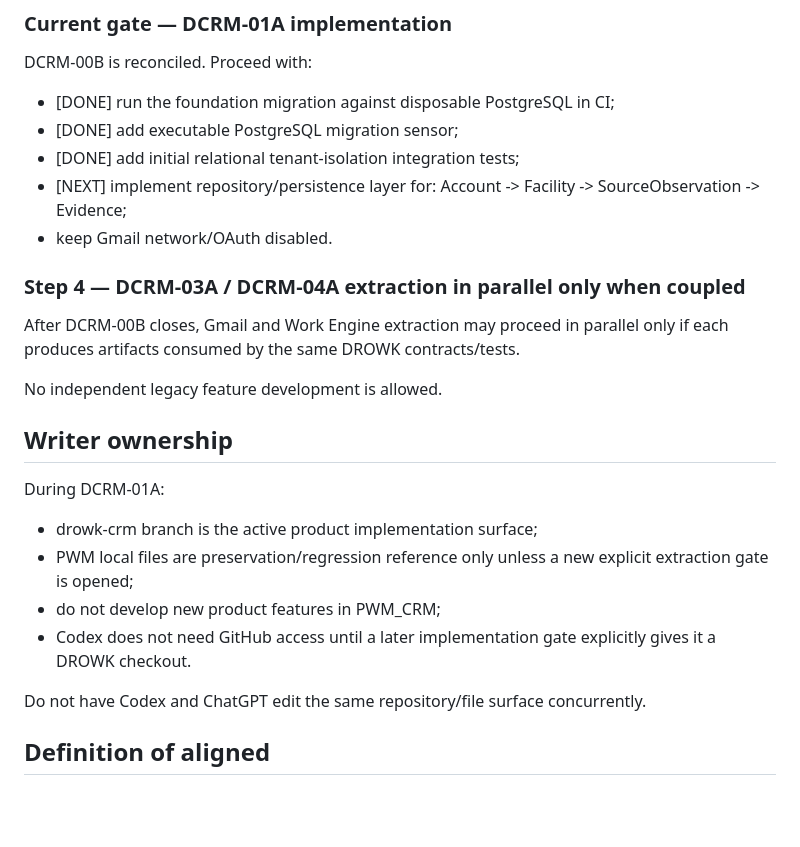
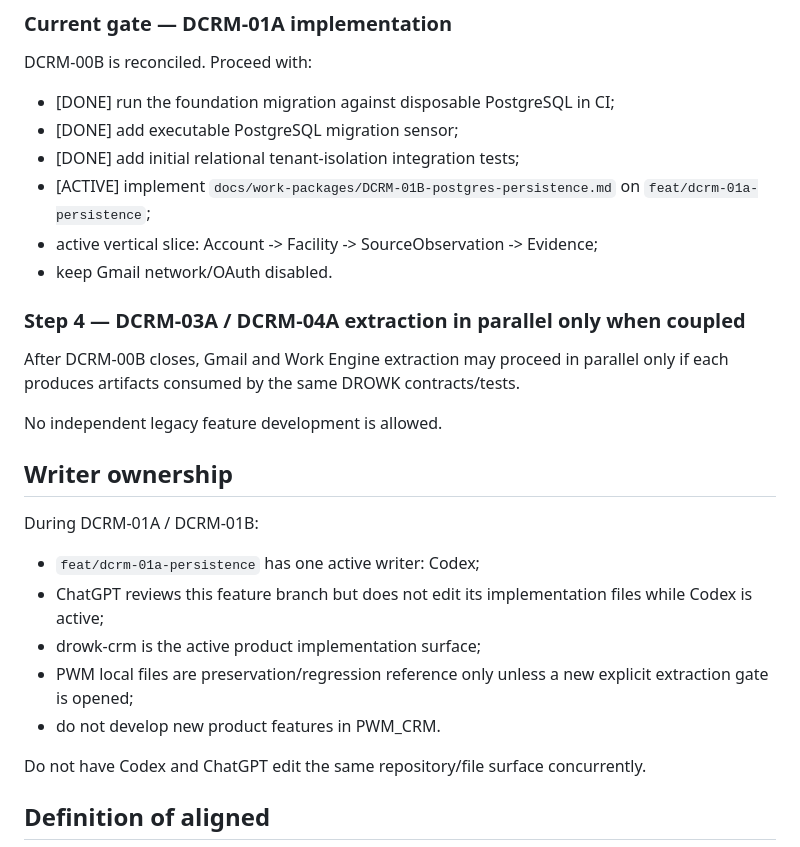
Before and after one commit to drowknet/drowk-crm, a Markdown page: docs/engineering/CURRENT_EXECUTION_SEQUENCE.md, the part around the change. GitHub-like rendering; blank space fills up the shorter version.

Commit message:
Engineering: activate DCRM-01B Codex persistence branch

```diff
--- a/docs/engineering/CURRENT_EXECUTION_SEQUENCE.md
+++ b/docs/engineering/CURRENT_EXECUTION_SEQUENCE.md
@@ -73,7 +73,9 @@ DCRM-00B is reconciled. Proceed with:
 - [DONE] run the foundation migration against disposable PostgreSQL in CI;
 - [DONE] add executable PostgreSQL migration sensor;
 - [DONE] add initial relational tenant-isolation integration tests;
-- [NEXT] implement repository/persistence layer for:
+- [ACTIVE] implement `docs/work-packages/DCRM-01B-postgres-persistence.md` on
+  `feat/dcrm-01a-persistence`;
+- active vertical slice:
   Account -> Facility -> SourceObservation -> Evidence;
 - keep Gmail network/OAuth disabled.
 
@@ -86,12 +88,13 @@ No independent legacy feature development is allowed.
 
 ## Writer ownership
 
-During DCRM-01A:
+During DCRM-01A / DCRM-01B:
 
-- drowk-crm branch is the active product implementation surface;
+- `feat/dcrm-01a-persistence` has one active writer: Codex;
+- ChatGPT reviews this feature branch but does not edit its implementation files while Codex is active;
+- drowk-crm is the active product implementation surface;
 - PWM local files are preservation/regression reference only unless a new explicit extraction gate is opened;
-- do not develop new product features in PWM_CRM;
-- Codex does not need GitHub access until a later implementation gate explicitly gives it a DROWK checkout.
+- do not develop new product features in PWM_CRM.
 
 Do not have Codex and ChatGPT edit the same repository/file surface concurrently.
 
```
